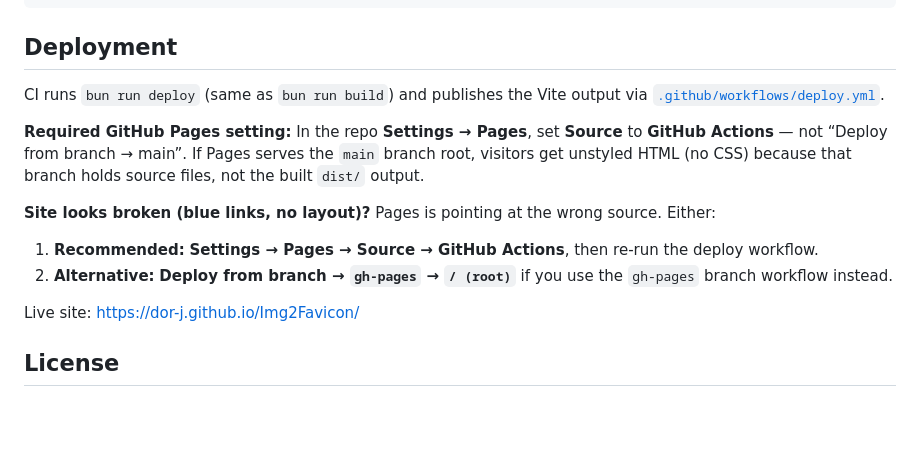
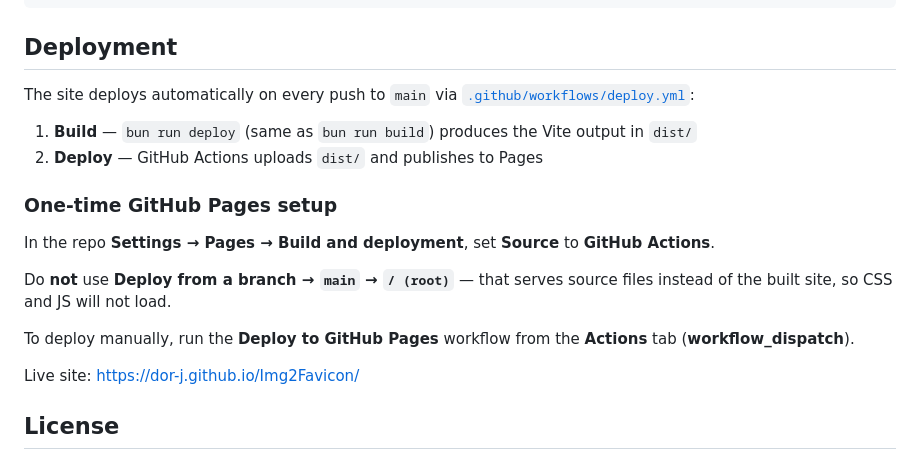
Before and after one commit to Dor-J/Img2Favicon, a Markdown page: README.md, the part around the change. Rendered like a GitHub page; blank space fills up the shorter version.

Commit message:
Update README.md with enhanced GitHub Pages deployment instructions
- Clarified the automatic deployment process on pushes to the `main` branch and detailed the necessary GitHub Pages settings to avoid issues with unstyled HTML.
- Added a section for one-time setup instructions and emphasized the importance of using GitHub Actions as the source for deployment.
- Included guidance for manual deployment via the Actions tab, improving overall documentation for users.

```diff
--- a/README.md
+++ b/README.md
@@ -109,20 +109,21 @@ SITE_URL=https://your-domain.example bun run build
 
 ## Deployment
 
-CI runs `bun run deploy` (same as `bun run build`) and publishes the Vite output via
-[`.github/workflows/deploy.yml`](.github/workflows/deploy.yml).
+The site deploys automatically on every push to `main` via
+[`.github/workflows/deploy.yml`](.github/workflows/deploy.yml):
 
-**Required GitHub Pages setting:** In the repo **Settings → Pages**, set **Source** to
-**GitHub Actions** — not “Deploy from branch → main”. If Pages serves the `main` branch
-root, visitors get unstyled HTML (no CSS) because that branch holds source files, not the
-built `dist/` output.
+1. **Build** — `bun run deploy` (same as `bun run build`) produces the Vite output in `dist/`
+2. **Deploy** — GitHub Actions uploads `dist/` and publishes to Pages
 
-**Site looks broken (blue links, no layout)?** Pages is pointing at the wrong source. Either:
+### One-time GitHub Pages setup
 
-1. **Recommended:** **Settings → Pages → Source → GitHub Actions**, then re-run the deploy
-   workflow.
-2. **Alternative:** **Deploy from branch → `gh-pages` → `/ (root)`** if you use the
-   `gh-pages` branch workflow instead.
+In the repo **Settings → Pages → Build and deployment**, set **Source** to **GitHub Actions**.
+
+Do **not** use **Deploy from a branch → `main` → `/ (root)`** — that serves source files
+instead of the built site, so CSS and JS will not load.
+
+To deploy manually, run the **Deploy to GitHub Pages** workflow from the **Actions** tab
+(**workflow_dispatch**).
 
 Live site: https://dor-j.github.io/Img2Favicon/
 
```
